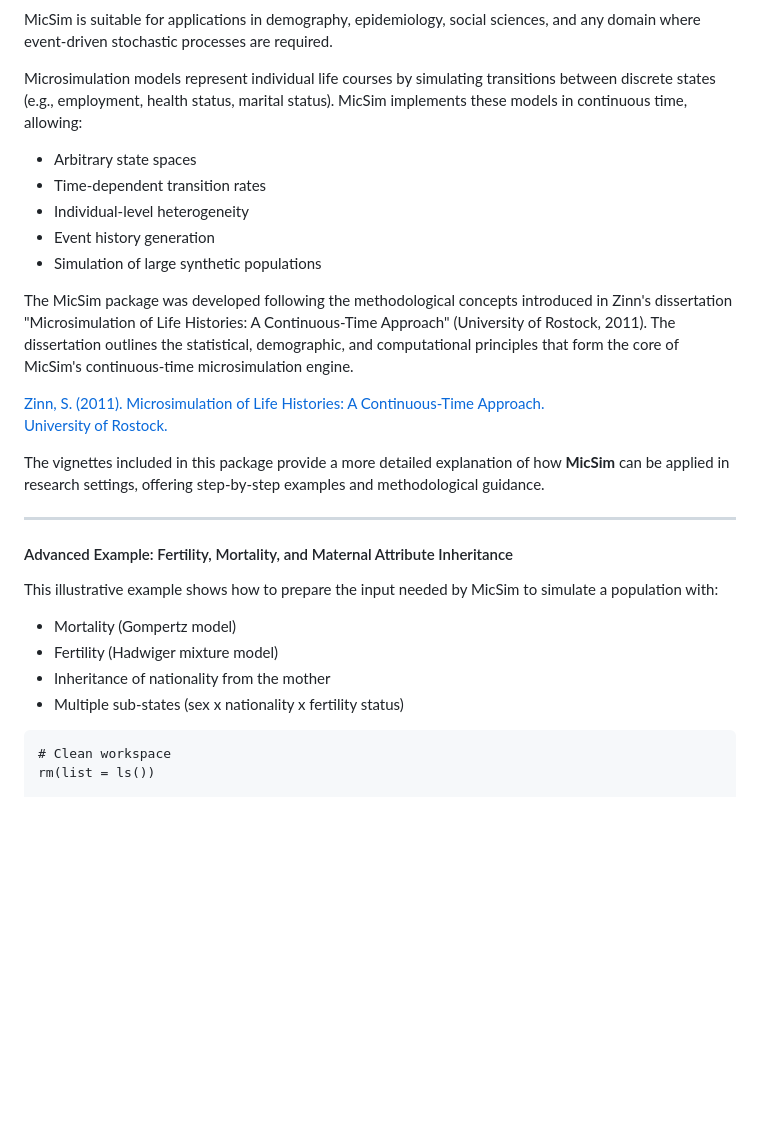
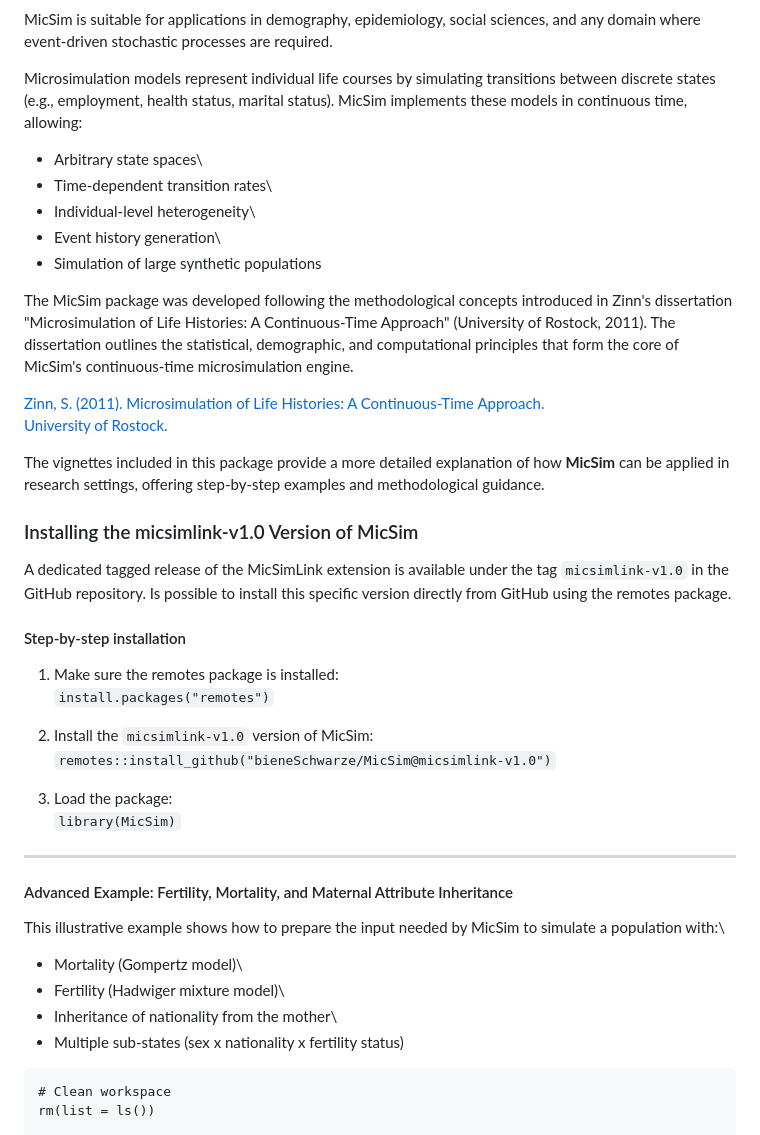
Before and after one commit to bieneSchwarze/MicSim, a Markdown page: README.md, the part around one of its changes. Drawn GitHub-style; blank space fills up the shorter version.

Commit message:
readme updated with micsimlink tag

````diff
--- a/README.md
+++ b/README.md
@@ -6,26 +6,42 @@ MicSim is suitable for applications in demography, epidemiology, social sciences
 
 Microsimulation models represent individual life courses by simulating transitions between discrete states (e.g., employment, health status, marital status). MicSim implements these models in continuous time, allowing:
 
-- Arbitrary state spaces
-- Time-dependent transition rates
-- Individual-level heterogeneity
-- Event history generation
-- Simulation of large synthetic populations
+-   Arbitrary state spaces\
+-   Time-dependent transition rates\
+-   Individual-level heterogeneity\
+-   Event history generation\
+-   Simulation of large synthetic populations
 
 The MicSim package was developed following the methodological concepts introduced in Zinn's dissertation "Microsimulation of Life Histories: A Continuous-Time Approach" (University of Rostock, 2011). The dissertation outlines the statistical, demographic, and computational principles that form the core of MicSim's continuous-time microsimulation engine.
 
-[Zinn, S. (2011). Microsimulation of Life Histories: A Continuous-Time Approach.
+[Zinn, S. (2011). Microsimulation of Life Histories: A Continuous-Time Approach.\
 University of Rostock.](https://rosdok.uni-rostock.de/file/rosdok_derivate_0000004766/Dissertation_Zinn_2011.pdf)
 
 The vignettes included in this package provide a more detailed explanation of how **MicSim** can be applied in research settings, offering step-by-step examples and methodological guidance.
 
----
+### Installing the micsimlink-v1.0 Version of MicSim
+
+A dedicated tagged release of the MicSimLink extension is available under the tag `micsimlink-v1.0` in the GitHub repository. Is possible to install this specific version directly from GitHub using the remotes package.
+
+#### Step-by-step installation
+
+1.  Make sure the remotes package is installed:\
+    `install.packages("remotes")`
+
+2.  Install the `micsimlink-v1.0` version of MicSim:\
+    `remotes::install_github("bieneSchwarze/MicSim@micsimlink-v1.0")`
+
+3.  Load the package:\
+    `library(MicSim)`
+
+------------------------------------------------------------------------
 
 #### Advanced Example: Fertility, Mortality, and Maternal Attribute Inheritance
-This illustrative example shows how to prepare the input needed by MicSim to simulate a population with:
-- Mortality (Gompertz model)
-- Fertility (Hadwiger mixture model)
-- Inheritance of nationality from the mother
+
+This illustrative example shows how to prepare the input needed by MicSim to simulate a population with:\
+- Mortality (Gompertz model)\
+- Fertility (Hadwiger mixture model)\
+- Inheritance of nationality from the mother\
 - Multiple sub-states (sex x nationality x fertility status)
 
 ```
````
Also changed, not shown: other parts of README.md (+0 -1 lines).
